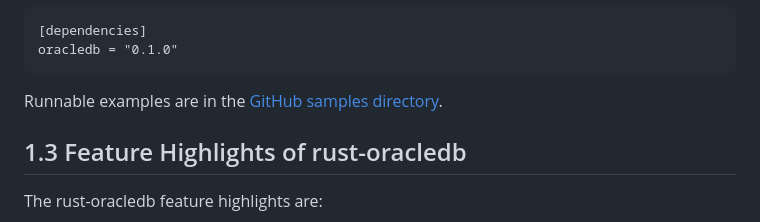
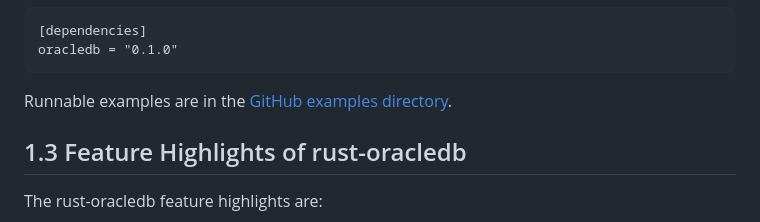
Before and after one commit to oracle/rust-oracledb, a Markdown page: doc/introduction.md, the part around one of its changes. Rendered like a GitHub page.

````diff
--- a/doc/introduction.md
+++ b/doc/introduction.md
@@ -74,7 +74,7 @@ This automatically adds an entry like this to your `Cargo.toml` file:
 oracledb = "0.1.0"
 ```
 
-Runnable examples are in the [GitHub samples directory].
+Runnable examples are in the [GitHub examples directory].
 
 ## <a name="featurehighlights"></a> 1.3 Feature Highlights of rust-oracledb
 
````
Also changed, not shown: other parts of doc/introduction.md (+2 -2 lines).
